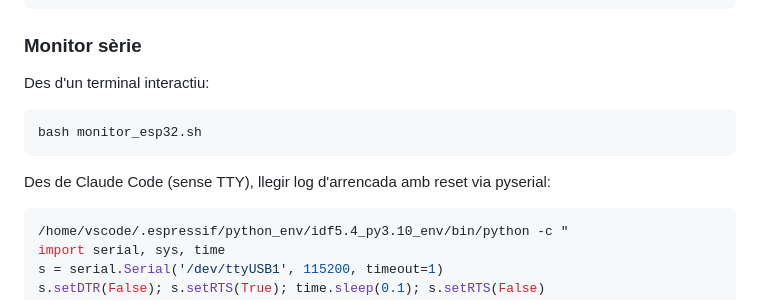
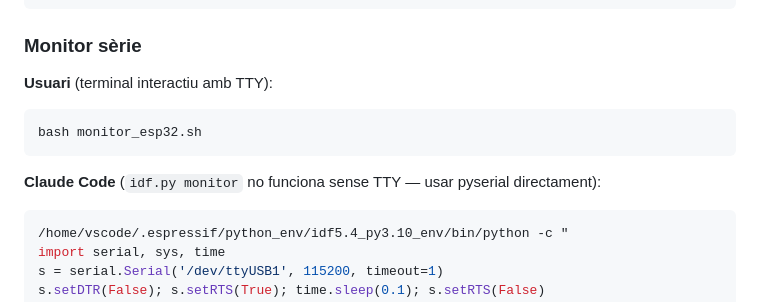
Before and after one commit to peperono/UnitatControlEnllumenatMultiplataforma, a Markdown page: CLAUDE.md, the part around the change. Rendered like a GitHub page.

Commit message:
Aclareix Monitor sèrie: distingeix usuari (TTY) de Claude Code (pyserial)
Co-Authored-By: Claude Sonnet 4.6 <noreply@anthropic.com>

````diff
--- a/CLAUDE.md
+++ b/CLAUDE.md
@@ -55,13 +55,13 @@ idf.py -p /dev/ttyUSB1 flash
 
 ### Monitor sèrie
 
-Des d'un terminal interactiu:
+**Usuari** (terminal interactiu amb TTY):
 
 ```bash
 bash monitor_esp32.sh
 ```
 
-Des de Claude Code (sense TTY), llegir log d'arrencada amb reset via pyserial:
+**Claude Code** (`idf.py monitor` no funciona sense TTY — usar pyserial directament):
 
 ```bash
 /home/vscode/.espressif/python_env/idf5.4_py3.10_env/bin/python -c "
````
